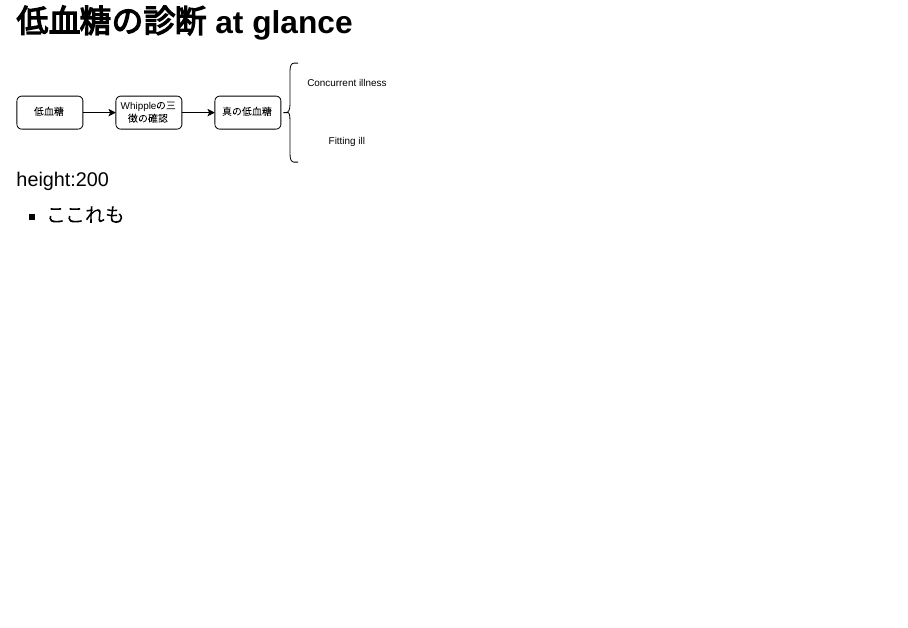
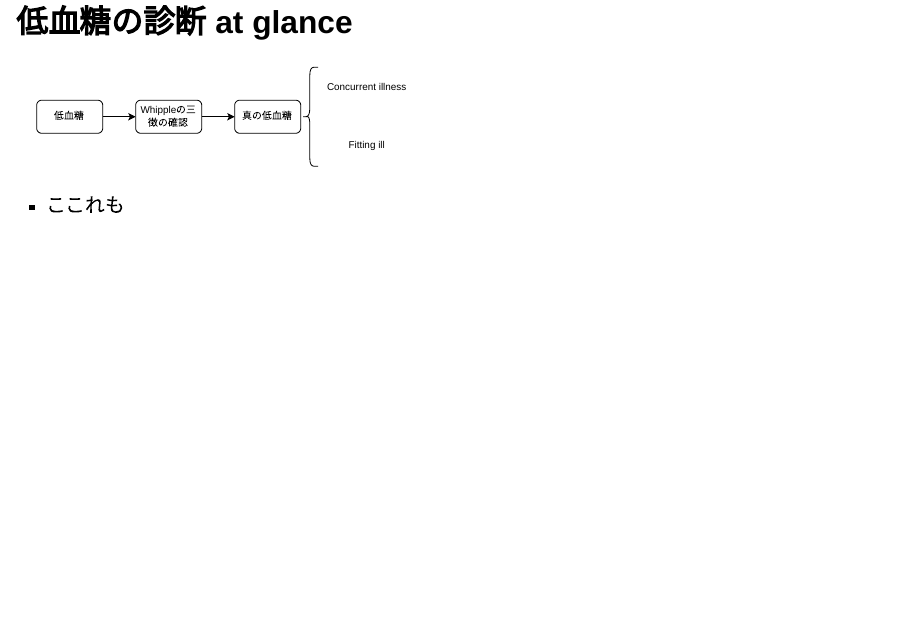
Before and after one commit to figarofuga/hypoglycemia, a Quarto document (hypoglycemia.qmd): page 6 of 24 before the commit and page 6 of 23 after it. Rendered offline with R 4.5, knitr and Pandoc in place of Quarto, with nearby package versions; drawn as Slidy slides in place of the format the file asks for.

Commit message:
add smaller

```diff
--- a/hypoglycemia.qmd
+++ b/hypoglycemia.qmd
@@ -46,7 +46,7 @@ bibliography: references.bib
     - 血糖値が改善したら症状も改善する
 - 若年女性だと絶食期間があると無症状の低血糖になる事は多い
 
-## 具体的な症状
+## 具体的な症状 {.smaller}
 
 - Insulinomaで多い症状
     - 77%が自律神経症状、96%が神経症状(>= 80%が混乱・異常行動, 50%が意識消失、12-19%が痙攣発作)
@@ -61,7 +61,7 @@ bibliography: references.bib
 
 ## 低血糖の診断 at glance
 
-![height:200](./figure/flowchart.svg)
+![](./figure/flowchart.svg)
 
 * ここれも
 
@@ -74,7 +74,7 @@ bibliography: references.bib
     * 薬は？OTCも含めて
 
 
-## 低血糖の鑑別
+## 低血糖の鑑別 {.smaller}
 
 * 重症あるいは、薬剤な服Ill or medicated individual
     1. Drugs
@@ -89,7 +89,7 @@ bibliography: references.bib
     1. Nonislet cell tumor
 
 
-## 低血糖の鑑別
+## 低血糖の鑑別 {.smaller}
 
 * Seemingly well individual
 
@@ -157,9 +157,7 @@ bibliography: references.bib
 * Insulinが分泌していないのに血糖が低いときの検査 <br> = 脂肪酸代謝になっている
     * 血清ケトン体
 
-## 検査結果の解釈
-
-<div class="smalltable">
+## 検査結果の解釈{.smaller}
 
 |            疾患名             | Insulin (microU/mL) | C-peptide (nmol/L) | Proinsulin (pmol/L) | βヒドロキシ酪酸 (mmol/L) | insulin自己抗体 |
 | :---------------------------: | :----------------: | :-----------------: | :-----------------: | :--------------------: | :-------------: |
@@ -170,13 +168,11 @@ bibliography: references.bib
 |           IGFによる           |         <3          |        <0.2        |         <5          |           ≤2.7           |      陰性       |
 | Not insulin (or IGF)-mediated |         <3          |        <0.2        |         <5          |           >2.7           |      陰性       |
 
-</div>
+
 1. NIPHS: noninsulinoma pancreatogenous hypoglycemia syndrome
 2. PGBH: post-gastric bypass hypoglycemia
 
-##
-
-# Point
+## Point {.smaller}
 
 * Insulin ≧3 μU/mLはInsulinによる低血糖を示唆する
 * C-peptide, ProInsulinはInsulinが内因性か外因性かを判断する
@@ -206,7 +202,7 @@ bibliography: references.bib
     * プロインシュリン値
     * (血糖降下薬のスクリーニング)
 
-## 絶食試験のやり方
+## 絶食試験のやり方 {.smaller}
 
 * AM 8時に絶食開始
 * カロリー/カフェインフリーの飲み物のみ摂取可
```
